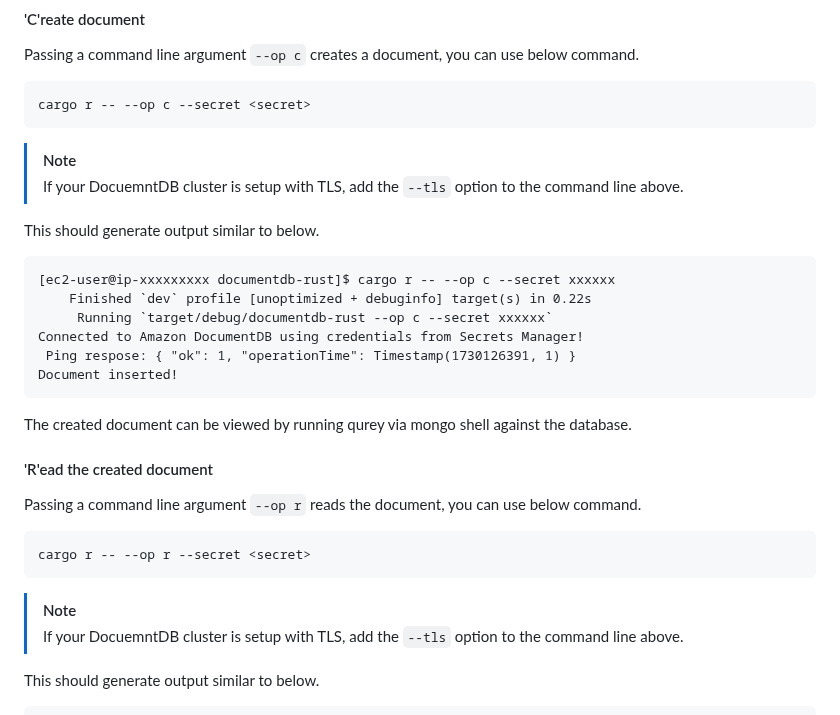
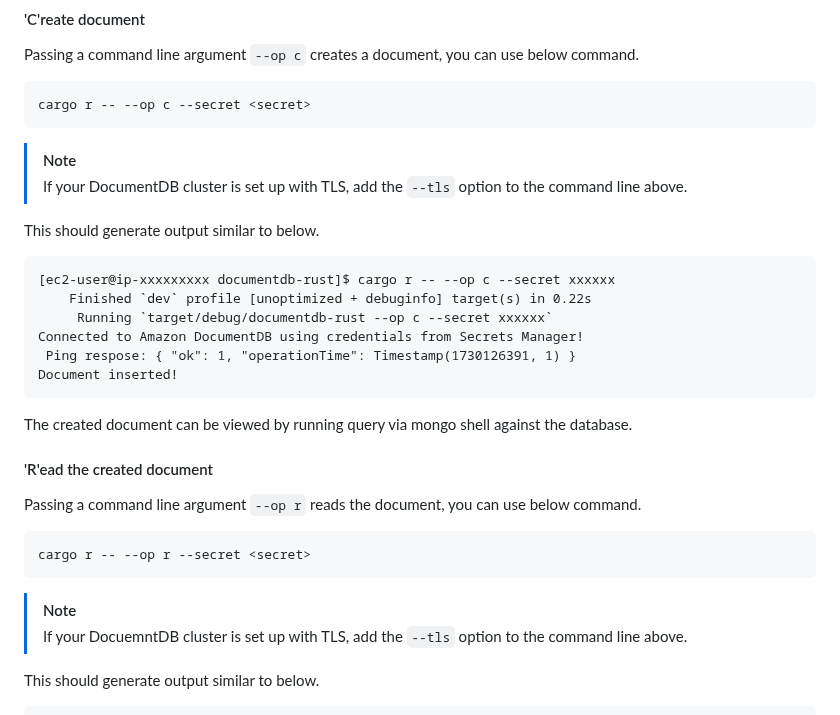
Before and after one commit to aws-samples/amazon-documentdb-samples, a Markdown page: samples/documentdb-rust/README.md, the part around one of its changes. GitHub-like rendering.

````diff
--- a/samples/documentdb-rust/README.md
+++ b/samples/documentdb-rust/README.md
@@ -72,7 +72,7 @@ Passing a command line argument `--op c` creates a document, you can use below c
 cargo r -- --op c --secret <secret>
 ```
 > [!NOTE]
-> If your DocuemntDB cluster is setup with TLS, add the `--tls` option to the command line above.
+> If your DocumentDB cluster is set up with TLS, add the `--tls` option to the command line above.
 
 
 This should generate output similar to below.
@@ -85,7 +85,7 @@ Connected to Amazon DocumentDB using credentials from Secrets Manager!
  Ping respose: { "ok": 1, "operationTime": Timestamp(1730126391, 1) }
 Document inserted!
 ```
-The created document can be viewed by running qurey via mongo shell against the database.
+The created document can be viewed by running query via mongo shell against the database.
 
 #### 'R'ead the created document
 Passing a command line argument `--op r` reads the document, you can use below command.
@@ -94,7 +94,7 @@ Passing a command line argument `--op r` reads the document, you can use below c
 cargo r -- --op r --secret <secret>
 ```
 > [!NOTE]
-> If your DocuemntDB cluster is setup with TLS, add the `--tls` option to the command line above.
+> If your DocuemntDB cluster is set up with TLS, add the `--tls` option to the command line above.
 
 This should generate output similar to below.
 
````
Also changed, not shown: other parts of samples/documentdb-rust/README.md (+9 -9 lines).
